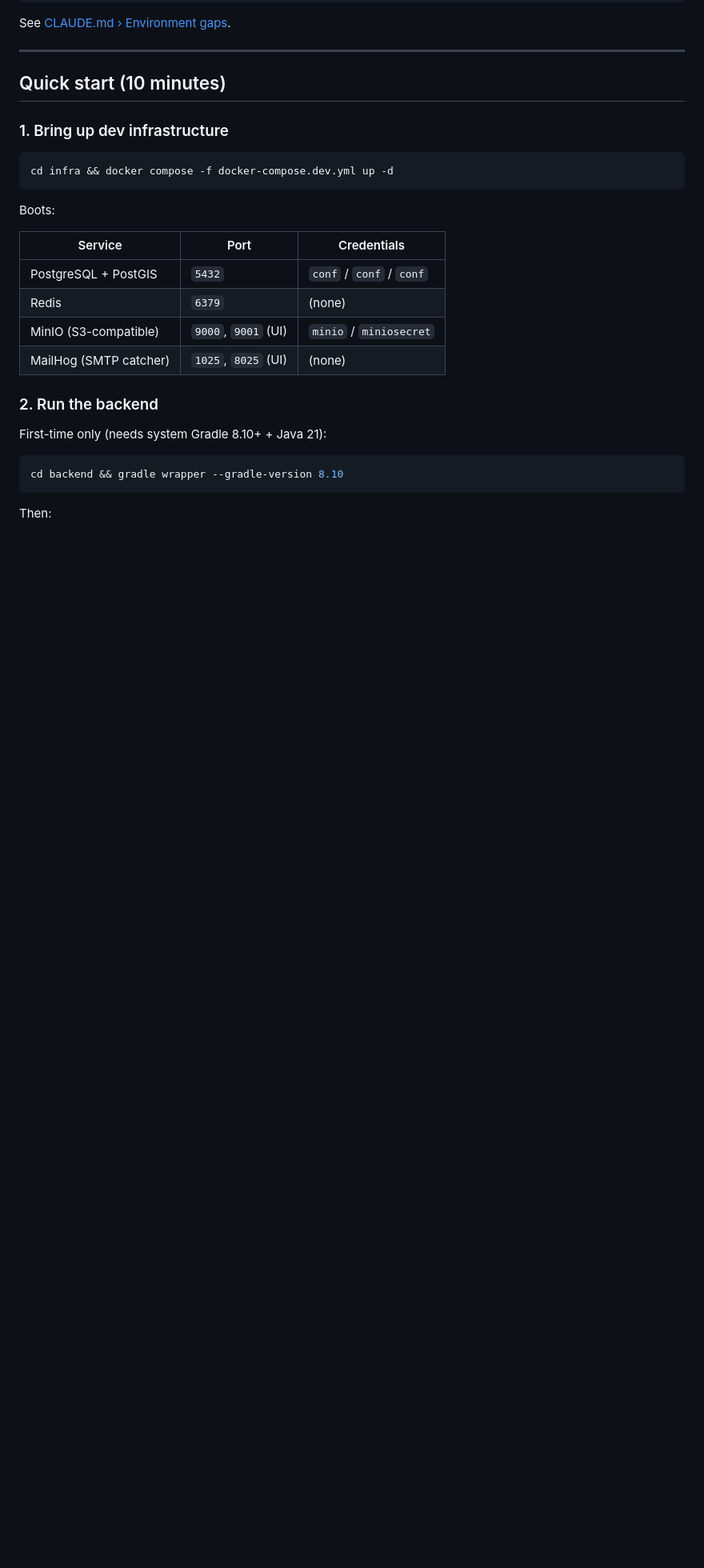
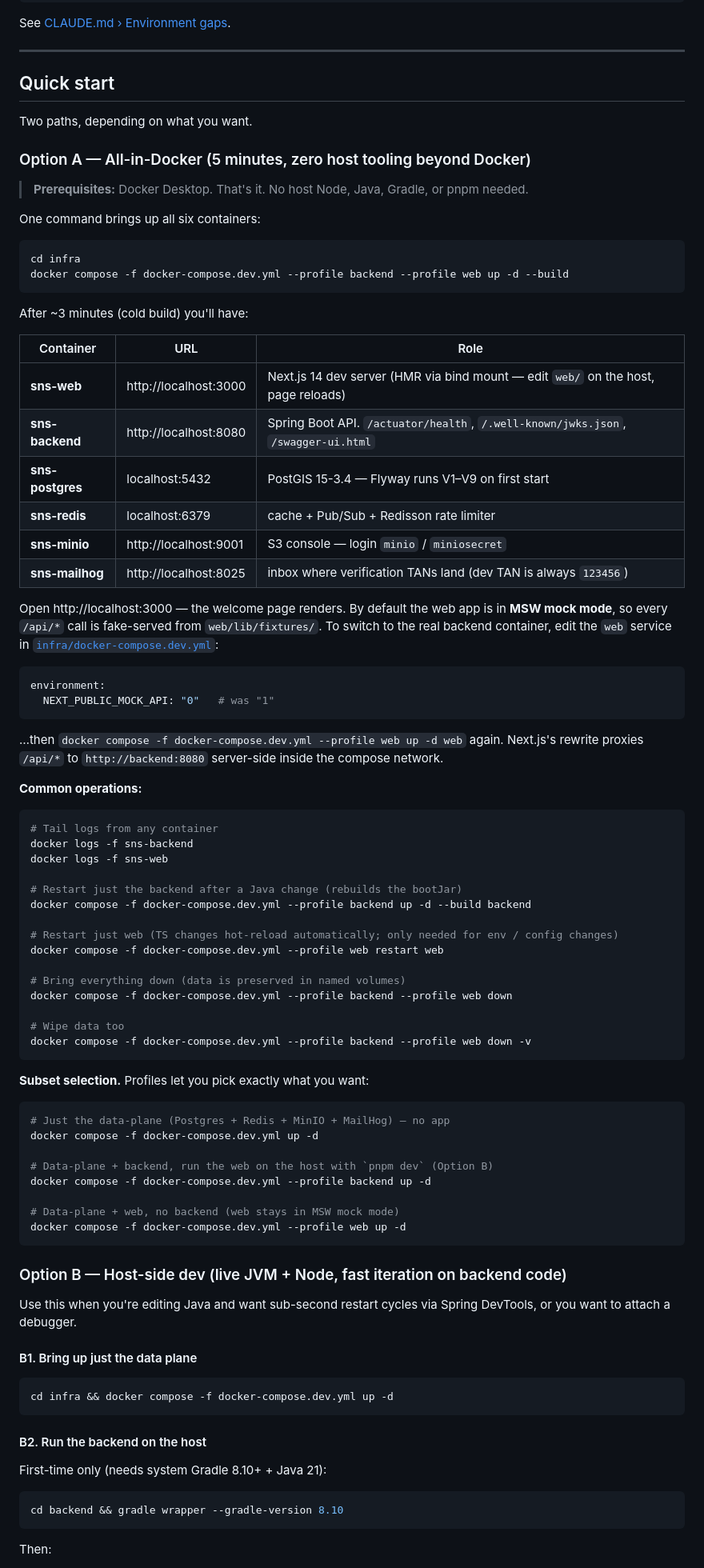
Before and after one commit to Anirach/sns-conference-tool, a Markdown page: README.md, the part around one of its changes. Shown at 80% size. Drawn GitHub-style; blank space fills up the shorter version.

Commit message:
README: document the all-in-Docker startup path
Quick start now offers two options instead of one monolithic 4-step:

Option A — All-in-Docker. Single `docker compose up --build` line that
boots all six containers (web, backend, postgres, redis, minio, mailhog)
with no host Node / Java / Gradle / pnpm. Includes the credentials table,
mock-mode toggle instructions, common ops cheatsheet (restart, rebuild,
down -v), and profile-subset selection examples.

Option B — Host-side dev. The original four-step path for editing Java
with sub-second restart cycles or attaching a debugger. Re-numbered as
B1–B4 to disambiguate from Option A.

TOC updated to reflect both paths.

No code changes.

Co-Authored-By: Claude Sonnet 4.6 <noreply@anthropic.com>

````diff
--- a/README.md
+++ b/README.md
@@ -204,24 +204,85 @@ See [CLAUDE.md › Environment gaps](CLAUDE.md#environment-gaps-cannot-be-done-f
 
 ---
 
-## Quick start (10 minutes)
+## Quick start
 
-### 1. Bring up dev infrastructure
+Two paths, depending on what you want.
+
+### Option A — All-in-Docker (5 minutes, zero host tooling beyond Docker)
+
+> **Prerequisites:** Docker Desktop. That's it. No host Node, Java, Gradle, or pnpm needed.
+
+One command brings up all six containers:
+
+```bash
+cd infra
+docker compose -f docker-compose.dev.yml --profile backend --profile web up -d --build
+```
+
+After ~3 minutes (cold build) you'll have:
+
+| Container | URL | Role |
+|---|---|---|
+| **sns-web** | http://localhost:3000 | Next.js 14 dev server (HMR via bind mount — edit `web/` on the host, page reloads) |
+| **sns-backend** | http://localhost:8080 | Spring Boot API. `/actuator/health`, `/.well-known/jwks.json`, `/swagger-ui.html` |
+| **sns-postgres** | localhost:5432 | PostGIS 15-3.4 — Flyway runs V1–V9 on first start |
+| **sns-redis** | localhost:6379 | cache + Pub/Sub + Redisson rate limiter |
+| **sns-minio** | http://localhost:9001 | S3 console — login `minio` / `miniosecret` |
+| **sns-mailhog** | http://localhost:8025 | inbox where verification TANs land (dev TAN is always `123456`) |
+
+Open http://localhost:3000 — the welcome page renders. By default the web app is in **MSW mock mode**, so every `/api/*` call is fake-served from `web/lib/fixtures/`. To switch to the real backend container, edit the `web` service in [`infra/docker-compose.dev.yml`](infra/docker-compose.dev.yml):
+
+```yaml
+environment:
+  NEXT_PUBLIC_MOCK_API: "0"   # was "1"
+```
+
+…then `docker compose -f docker-compose.dev.yml --profile web up -d web` again. Next.js's rewrite proxies `/api/*` to `http://backend:8080` server-side inside the compose network.
+
+**Common operations:**
+
+```bash
+# Tail logs from any container
+docker logs -f sns-backend
+docker logs -f sns-web
+
+# Restart just the backend after a Java change (rebuilds the bootJar)
+docker compose -f docker-compose.dev.yml --profile backend up -d --build backend
+
+# Restart just web (TS changes hot-reload automatically; only needed for env / config changes)
+docker compose -f docker-compose.dev.yml --profile web restart web
+
+# Bring everything down (data is preserved in named volumes)
+docker compose -f docker-compose.dev.yml --profile backend --profile web down
+
+# Wipe data too
+docker compose -f docker-compose.dev.yml --profile backend --profile web down -v
+```
+
+**Subset selection.** Profiles let you pick exactly what you want:
+
+```bash
+# Just the data-plane (Postgres + Redis + MinIO + MailHog) — no app
+docker compose -f docker-compose.dev.yml up -d
+
+# Data-plane + backend, run the web on the host with `pnpm dev` (Option B)
+docker compose -f docker-compose.dev.yml --profile backend up -d
+
+# Data-plane + web, no backend (web stays in MSW mock mode)
+docker compose -f docker-compose.dev.yml --profile web up -d
+```
+
+### Option B — Host-side dev (live JVM + Node, fast iteration on backend code)
+
+Use this when you're editing Java and want sub-second restart cycles via Spring DevTools, or you want to attach a debugger.
+
+#### B1. Bring up just the data plane
 
 ```bash
 cd infra && docker compose -f docker-compose.dev.yml up -d
 ```
 
-Boots:
-
-| Service | Port | Credentials |
-|---|---|---|
-| PostgreSQL + PostGIS | `5432` | `conf` / `conf` / `conf` |
-| Redis | `6379` | (none) |
-| MinIO (S3-compatible) | `9000`, `9001` (UI) | `minio` / `miniosecret` |
-| MailHog (SMTP catcher) | `1025`, `8025` (UI) | (none) |
-
-### 2. Run the backend
+#### B2. Run the backend on the host
 
 First-time only (needs system Gradle 8.10+ + Java 21):
 
````
Also changed, not shown: other parts of README.md (+5 -6 lines).
